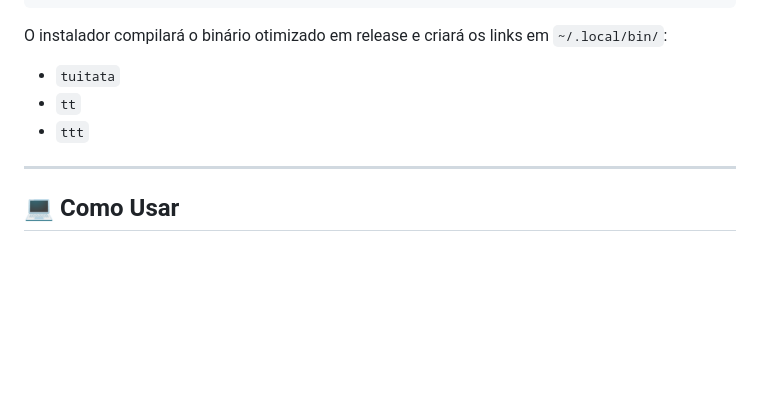
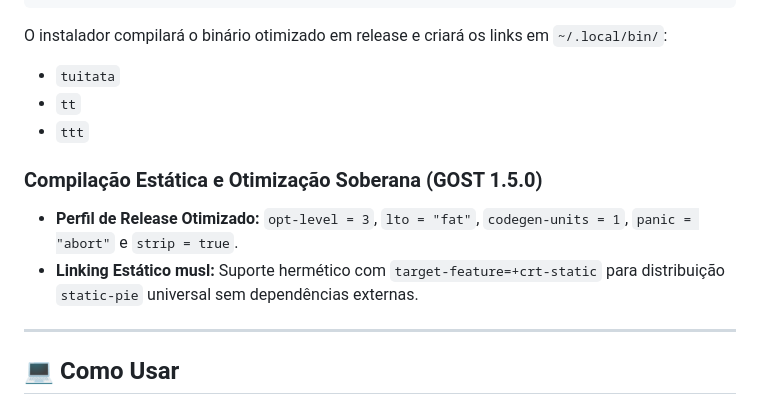
Before and after one commit to lumenpink/tuitata, a Markdown page: README.md, the part around the change. GitHub-like rendering; blank space fills up the shorter version.

Commit message:
docs(build): documentar perfil release e linking estatico (#2)

```diff
--- a/README.md
+++ b/README.md
@@ -30,6 +30,10 @@ O instalador compilará o binário otimizado em release e criará os links em `~
 - `tuitata`
 - `tt`
 - `ttt`
+
+### Compilação Estática e Otimização Soberana (GOST 1.5.0)
+- **Perfil de Release Otimizado:** `opt-level = 3`, `lto = "fat"`, `codegen-units = 1`, `panic = "abort"` e `strip = true`.
+- **Linking Estático musl:** Suporte hermético com `target-feature=+crt-static` para distribuição `static-pie` universal sem dependências externas.
 
 ---
 
```
